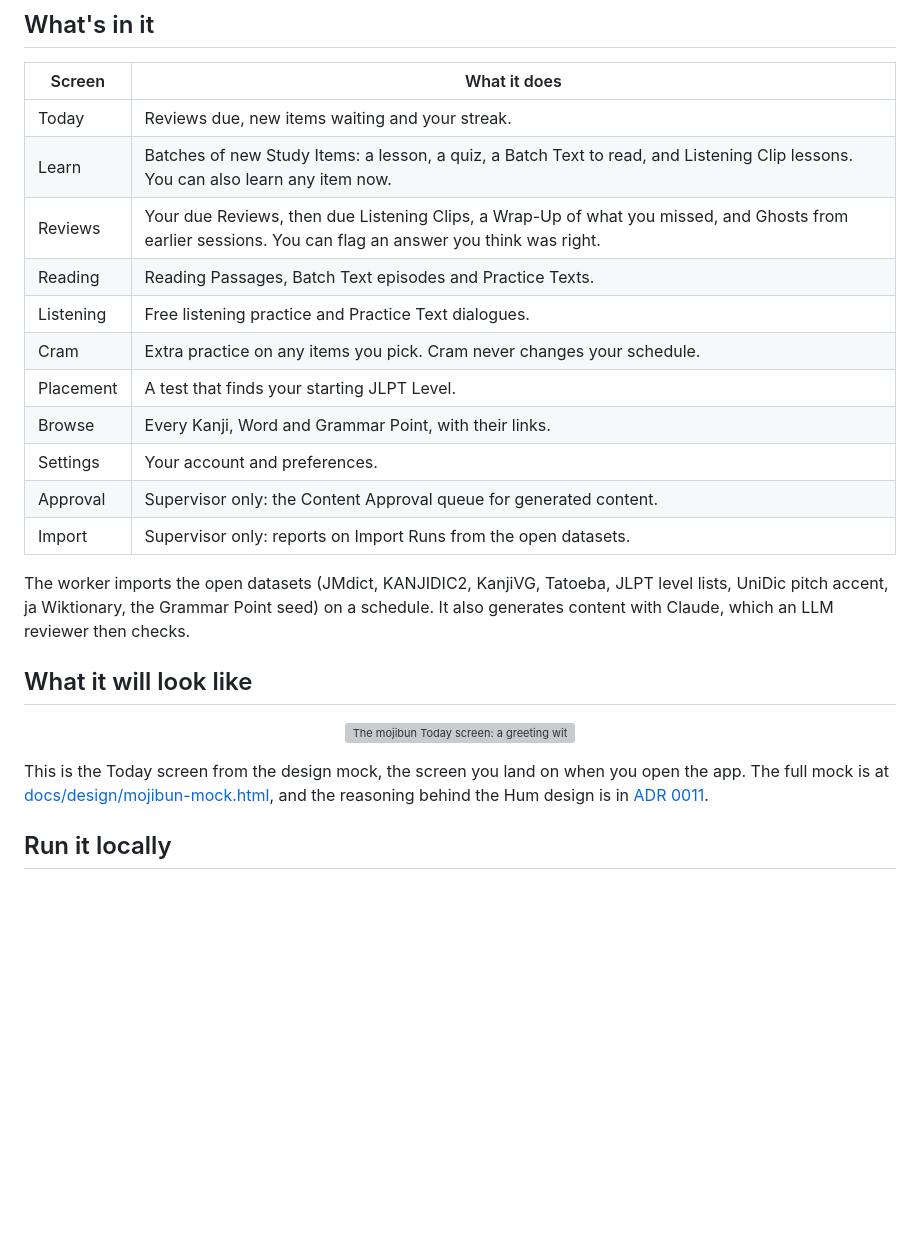
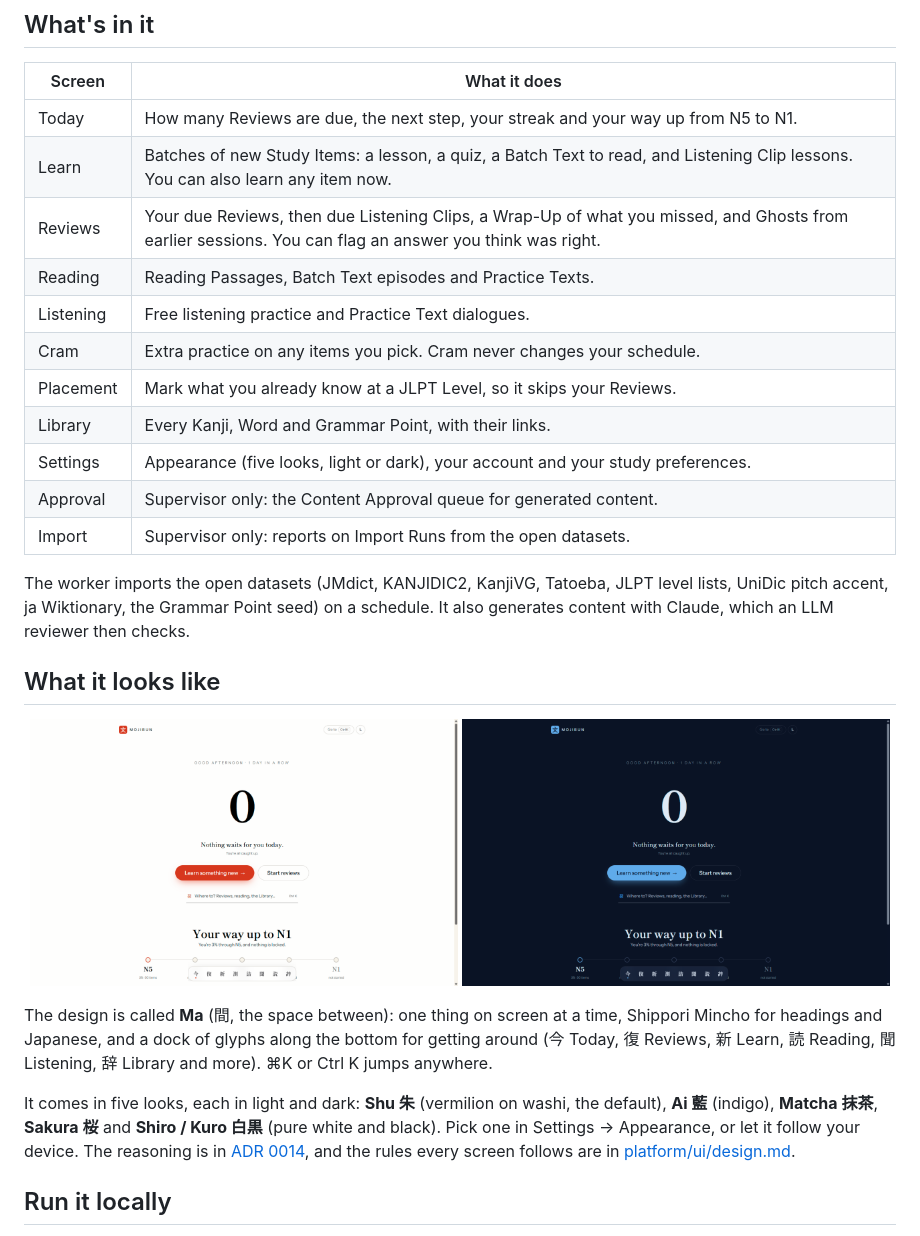
Before and after one commit to LorexGitHub/ibbun, a Markdown page: README.md, the part around the change. GitHub-like rendering; pictures changed too: assets/screenshot-today-dark.png (added), assets/screenshot-today.png (added); blank space fills up the shorter version; grey boxes are pictures that could not be loaded.

```diff
--- a/README.md
+++ b/README.md
@@ -20,27 +20,30 @@ It's built to be reading-heavy and fun. Alongside reviews, mojibun gives you JLP
 
 | Screen      | What it does                                                                                   |
 | ----------- | ---------------------------------------------------------------------------------------------- |
-| Today       | Reviews due, new items waiting and your streak.                                                |
+| Today       | How many Reviews are due, the next step, your streak and your way up from N5 to N1.            |
 | Learn       | Batches of new Study Items: a lesson, a quiz, a Batch Text to read, and Listening Clip lessons. You can also learn any item now. |
 | Reviews     | Your due Reviews, then due Listening Clips, a Wrap-Up of what you missed, and Ghosts from earlier sessions. You can flag an answer you think was right. |
 | Reading     | Reading Passages, Batch Text episodes and Practice Texts.                                      |
 | Listening   | Free listening practice and Practice Text dialogues.                                           |
 | Cram        | Extra practice on any items you pick. Cram never changes your schedule.                        |
-| Placement   | A test that finds your starting JLPT Level.                                                    |
-| Browse      | Every Kanji, Word and Grammar Point, with their links.                                         |
-| Settings    | Your account and preferences.                                                                  |
+| Placement   | Mark what you already know at a JLPT Level, so it skips your Reviews.                          |
+| Library     | Every Kanji, Word and Grammar Point, with their links.                                         |
+| Settings    | Appearance (five looks, light or dark), your account and your study preferences.               |
 | Approval    | Supervisor only: the Content Approval queue for generated content.                             |
 | Import      | Supervisor only: reports on Import Runs from the open datasets.                                |
 
 The worker imports the open datasets (JMdict, KANJIDIC2, KanjiVG, Tatoeba, JLPT level lists, UniDic pitch accent, ja Wiktionary, the Grammar Point seed) on a schedule. It also generates content with Claude, which an LLM reviewer then checks.
 
-## What it will look like
+## What it looks like
 
 <p align="center">
-  <img src="assets/screenshot-today.jpg" alt="The mojibun Today screen: a greeting with 18 reviews waiting, Start reviews and Learn 6 new buttons, and a yellow note showing 18 due, 6 new and a 42-day streak">
+  <img src="assets/screenshot-today.png" width="49%" alt="The mojibun Today screen in the Shu look, light: a large 0 in Mincho type, Nothing waits for you today, a vermilion Learn something new button, a Where to? search, and the way up from N5 to N1">
+  <img src="assets/screenshot-today-dark.png" width="49%" alt="The same Today screen in the Ai look, dark: navy page, pale ink and a light blue button">
 </p>
 
-This is the Today screen from the design mock, the screen you land on when you open the app. The full mock is at [docs/design/mojibun-mock.html](docs/design/mojibun-mock.html), and the reasoning behind the Hum design is in [ADR 0011](docs/adr/0011-hum-visual-design.md).
+The design is called **Ma** (間, the space between): one thing on screen at a time, Shippori Mincho for headings and Japanese, and a dock of glyphs along the bottom for getting around (今 Today, 復 Reviews, 新 Learn, 読 Reading, 聞 Listening, 辞 Library and more). ⌘K or Ctrl K jumps anywhere.
+
+It comes in five looks, each in light and dark: **Shu 朱** (vermilion on washi, the default), **Ai 藍** (indigo), **Matcha 抹茶**, **Sakura 桜** and **Shiro / Kuro 白黒** (pure white and black). Pick one in Settings → Appearance, or let it follow your device. The reasoning is in [ADR 0014](docs/adr/0014-ma-visual-design.md), and the rules every screen follows are in [platform/ui/design.md](platform/ui/design.md).
 
 ## Run it locally
 
```
Also changed, not shown: docs/adr/0011-hum-visual-design.md (+1 -1 lines), docs/adr/0014-ma-visual-design.md (added, +37 -0 lines), docs/architecture.md (+1 -1 lines), 3 other files.
